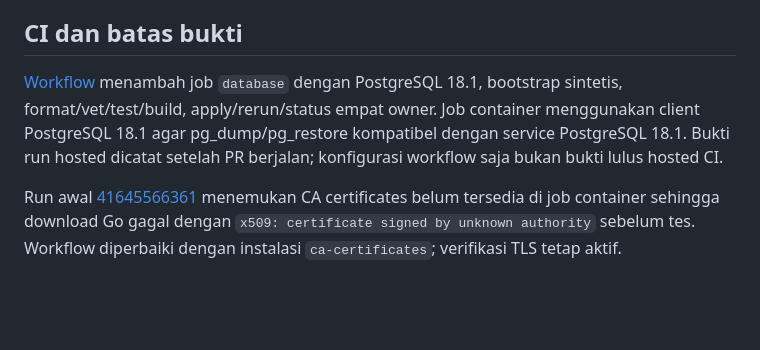
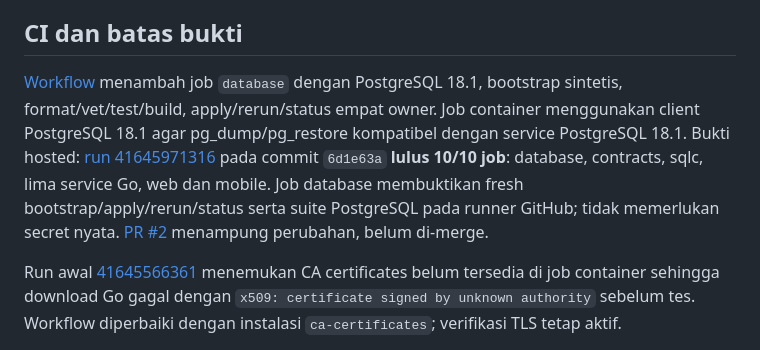
Before and after one commit to FatahRozaq/erp, a Markdown page: docs/roadmap/b-02-1-evidence.md, the part around the change. GitHub-like rendering; blank space fills up the shorter version.

```diff
--- a/docs/roadmap/b-02-1-evidence.md
+++ b/docs/roadmap/b-02-1-evidence.md
@@ -63,7 +63,7 @@ Hasil: **11 baseline/21 total**, **16 OpenAPI + 43 event schema + 43 examples**,
 
 ## CI dan batas bukti
 
-[Workflow](../../.github/workflows/ci.yml) menambah job `database` dengan PostgreSQL 18.1, bootstrap sintetis, format/vet/test/build, apply/rerun/status empat owner. Job container menggunakan client PostgreSQL 18.1 agar pg_dump/pg_restore kompatibel dengan service PostgreSQL 18.1. Bukti run hosted dicatat setelah PR berjalan; konfigurasi workflow saja bukan bukti lulus hosted CI.
+[Workflow](../../.github/workflows/ci.yml) menambah job `database` dengan PostgreSQL 18.1, bootstrap sintetis, format/vet/test/build, apply/rerun/status empat owner. Job container menggunakan client PostgreSQL 18.1 agar pg_dump/pg_restore kompatibel dengan service PostgreSQL 18.1. Bukti hosted: [run 41645971316](https://github.com/FatahRozaq/erp/actions/runs/41645971316) pada commit `6d1e63a` **lulus 10/10 job**: database, contracts, sqlc, lima service Go, web dan mobile. Job database membuktikan fresh bootstrap/apply/rerun/status serta suite PostgreSQL pada runner GitHub; tidak memerlukan secret nyata. [PR #2](https://github.com/FatahRozaq/erp/pull/2) menampung perubahan, belum di-merge.
 
 Run awal [41645566361](https://github.com/FatahRozaq/erp/actions/runs/41645566361) menemukan CA certificates belum tersedia di job container sehingga download Go gagal dengan `x509: certificate signed by unknown authority` sebelum tes. Workflow diperbaiki dengan instalasi `ca-certificates`; verifikasi TLS tetap aktif.
 
```
Also changed, not shown: docs/engineering/agent-skills.md (+1 -1 lines).
